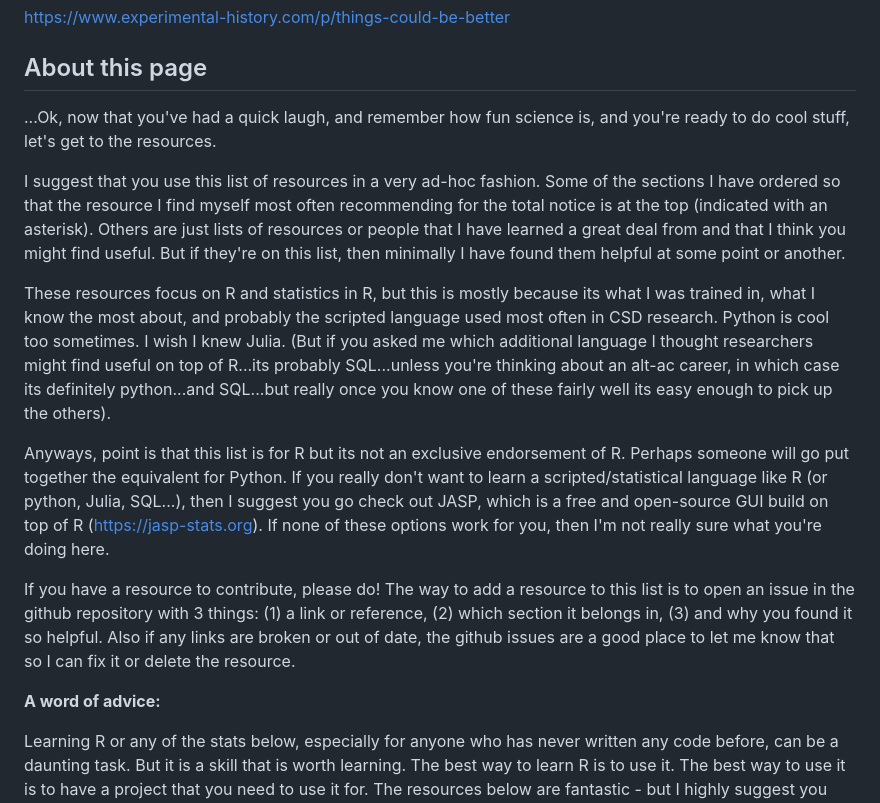
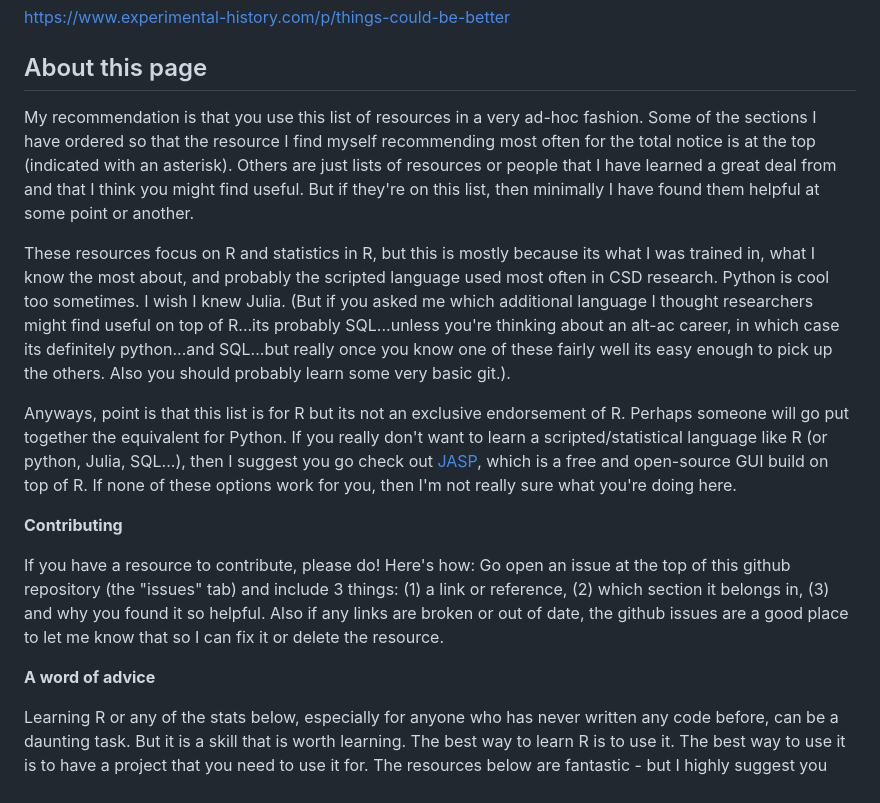
Before and after one commit to rbcavanaugh/csd-stats, a Markdown page: README.md, the part around the change printed below. Drawn GitHub-style.

Commit message:
tweaking

```diff
--- a/README.md
+++ b/README.md
@@ -9,17 +9,17 @@ https://www.experimental-history.com/p/things-could-be-better
 
 ## About this page
 
-...Ok, now that you've had a quick laugh, and remember  how fun science is, and you're ready to do cool stuff, let's get to the resources.
+My recommendation is that you use this list of resources in a very ad-hoc fashion. Some of the sections I have ordered so that the resource I find myself recommending most often for the total notice is at the top (indicated with an asterisk). Others are just lists of resources or people that I have learned a great deal from and that I think you might find useful. But if they're on this list, then minimally I have found them helpful at some point or another.
 
-I suggest that you use this list of resources in a very ad-hoc fashion. Some of the sections I have ordered so that the resource I find myself most often recommending for the total notice is at the top (indicated with an asterisk). Others are just lists of resources or people that I have learned a great deal from and that I think you might find useful. But if they're on this list, then minimally I have found them helpful at some point or another.
+These resources focus on R and statistics in R, but this is mostly because its what I was trained in, what I know the most about, and probably the scripted language used most often in CSD research. Python is cool too sometimes. I wish I knew Julia. (But if you asked me which additional language I thought researchers might find useful on top of R...its probably SQL...unless you're thinking about an alt-ac career, in which case its definitely python...and SQL...but really once you know one of these fairly well its easy enough to pick up the others. Also you should probably learn some very basic git.).
 
-These resources focus on R and statistics in R, but this is mostly because its what I was trained in, what I know the most about, and probably the scripted language used most often in CSD research. Python is cool too sometimes. I wish I knew Julia. (But if you asked me which additional language I thought researchers might find useful on top of R...its probably SQL...unless you're thinking about an alt-ac career, in which case its definitely python...and SQL...but really once you know one of these fairly well its easy enough to pick up the others).
+Anyways, point is that this list is for R but its not an exclusive endorsement of R. Perhaps someone will go put together the equivalent for Python. If you really don't want to learn a scripted/statistical language like R (or python, Julia, SQL...), then I suggest you go check out [JASP](https://jasp-stats.org), which is a free and open-source GUI build on top of R. If none of these options work for you, then I'm not really sure what you're doing here.
 
-Anyways, point is that this list is for R but its not an exclusive endorsement of R. Perhaps someone will go put together the equivalent for Python. If you really don't want to learn a scripted/statistical language like R (or python, Julia, SQL...), then I suggest you go check out JASP, which is a free and open-source GUI build on top of R (https://jasp-stats.org). If none of these options work for you, then I'm not really sure what you're doing here.
+**Contributing**
 
-If you have a resource to contribute, please do! The way to add a resource to this list is to open an issue in the github repository with 3 things: (1) a link or reference, (2) which section it belongs in, (3) and why you found it so helpful. Also if any links are broken or out of date, the github issues are a good place to let me know that so I can fix it or delete the resource.
+If you have a resource to contribute, please do! Here's how: Go open an issue at the top of this github repository (the "issues" tab) and include 3 things: (1) a link or reference, (2) which section it belongs in, (3) and why you found it so helpful. Also if any links are broken or out of date, the github issues are a good place to let me know that so I can fix it or delete the resource.
 
-**A word of advice:**
+**A word of advice**
 
 Learning R or any of the stats below, especially for anyone who has never written any code before, can be a daunting task. But it is a skill that is worth learning. The best way to learn R is to use it. The best way to use it is to have a project that you need to use it for. The resources below are fantastic - but I highly suggest you use them in tandem with a project you are highly motivated to do in R. For example, you do a few chapters or sections of one of these resources, then you go try to apply that knowledge in your own project and with your own data.
 
```
Also changed, not shown: other parts of README.md (+1 -1 lines).
